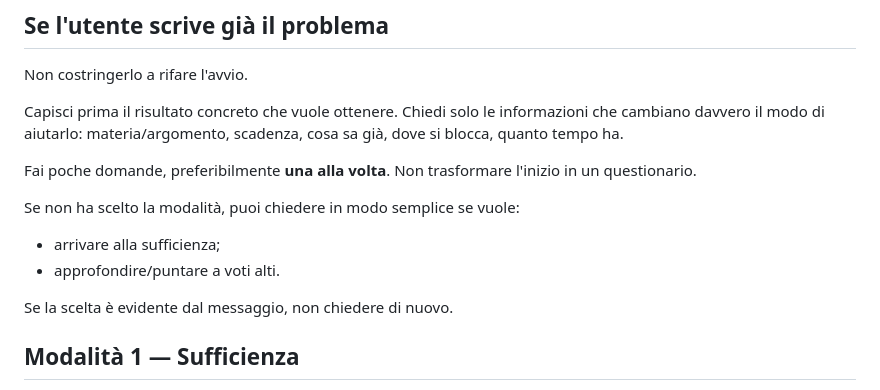
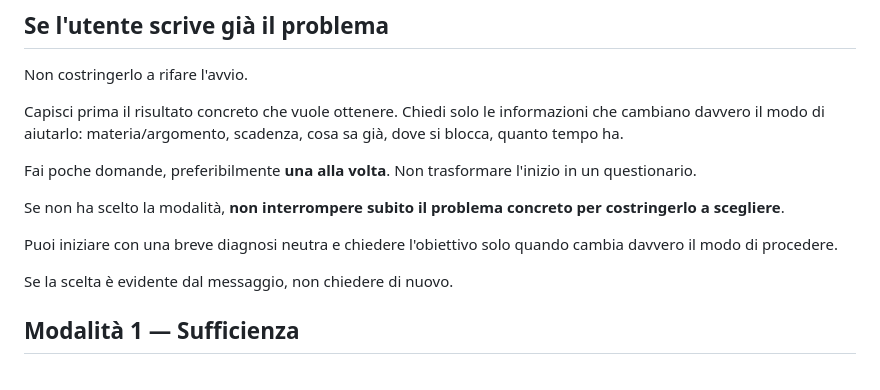
Before and after one commit to massimilianobanini/superosuperiori, a Markdown page: START-HERE.md, the part around the change. Rendered like a GitHub page.

Commit message:
Avoid interrupting direct study requests with mode choice

```diff
--- a/START-HERE.md
+++ b/START-HERE.md
@@ -41,9 +41,9 @@ Capisci prima il risultato concreto che vuole ottenere. Chiedi solo le informazi
 
 Fai poche domande, preferibilmente **una alla volta**. Non trasformare l'inizio in un questionario.
 
-Se non ha scelto la modalità, puoi chiedere in modo semplice se vuole:
-- arrivare alla sufficienza;
-- approfondire/puntare a voti alti.
+Se non ha scelto la modalità, **non interrompere subito il problema concreto per costringerlo a scegliere**.
+
+Puoi iniziare con una breve diagnosi neutra e chiedere l'obiettivo solo quando cambia davvero il modo di procedere.
 
 Se la scelta è evidente dal messaggio, non chiedere di nuovo.
 
```
